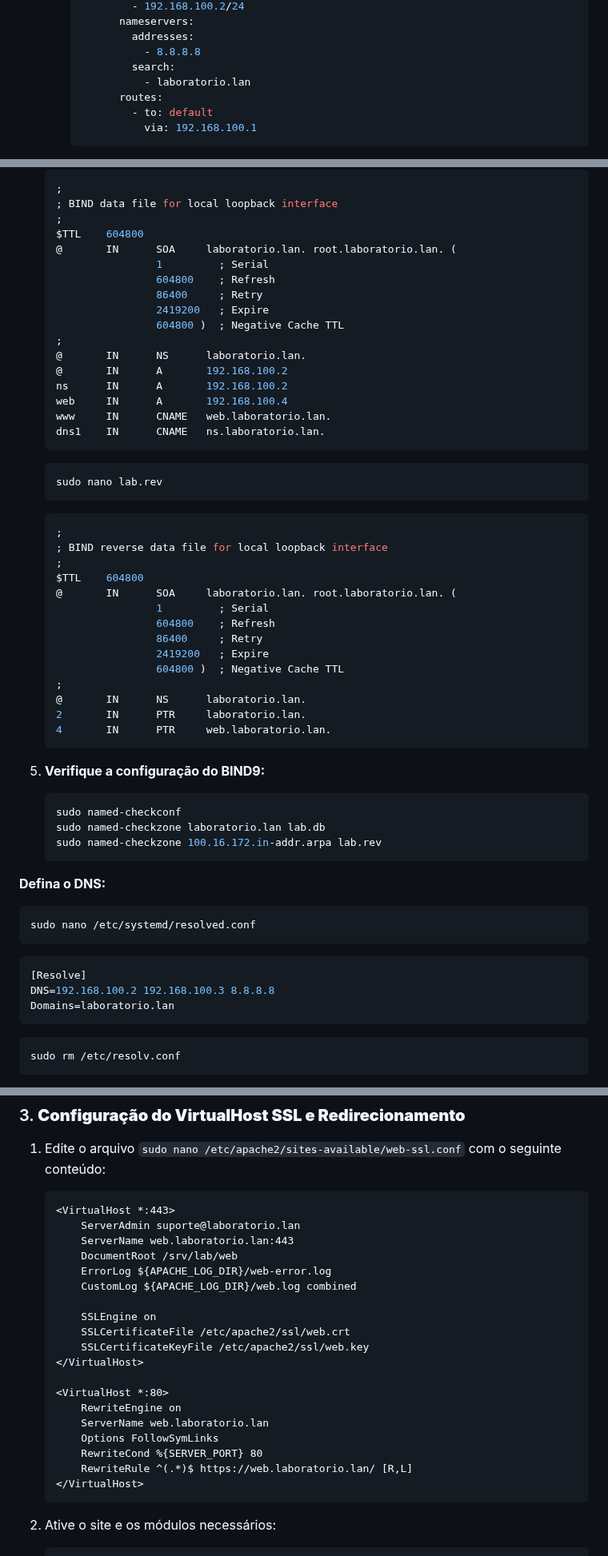
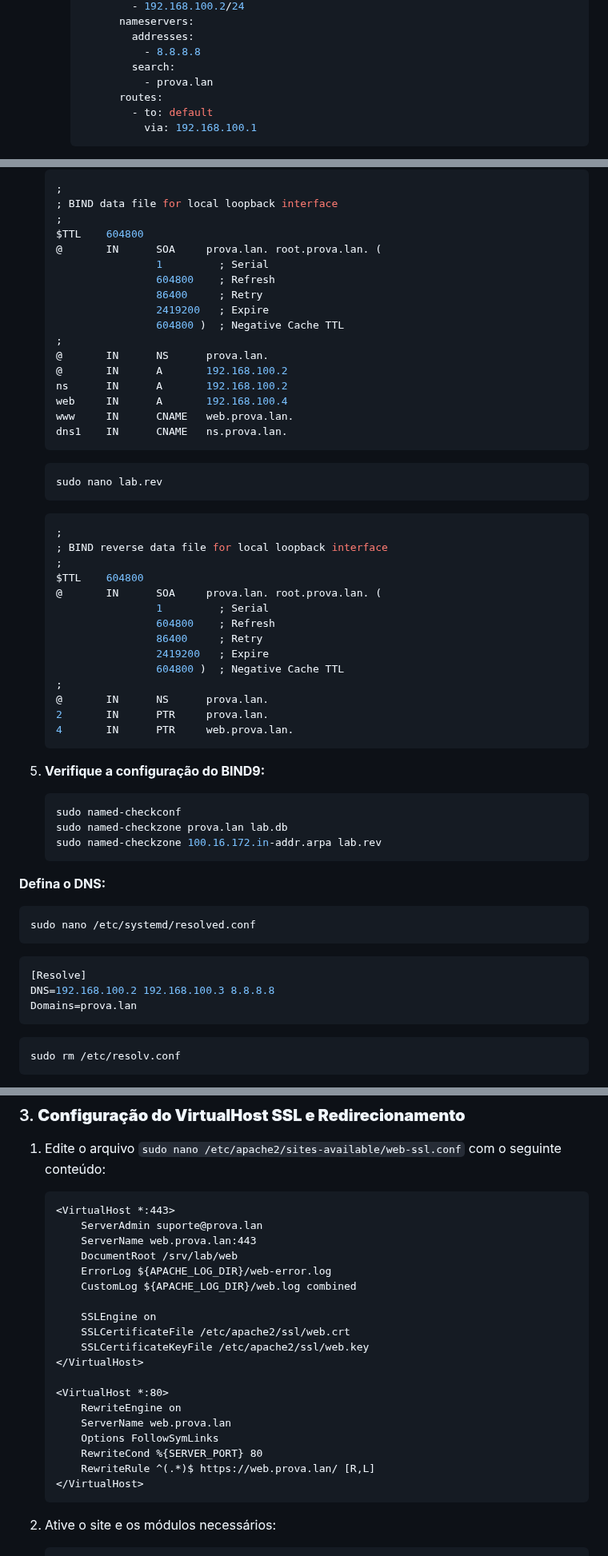
Before and after one commit to KaueRian/ADS, a Markdown page: REDES I/Guia.md, 3 parts joined by grey strips. Shown at 80% size. Rendered like a GitHub page.

````diff
--- a/REDES I/Guia.md
+++ b/REDES I/Guia.md
@@ -402,7 +402,7 @@ Caso haja erros ao iniciar uma VM utilizando o modo Host-Only, apague a configur
              addresses:
                - 8.8.8.8
              search:
-               - laboratorio.lan
+               - prova.lan
            routes:
              - to: default
                via: 192.168.100.1
@@ -469,19 +469,19 @@ Caso haja erros ao iniciar uma VM utilizando o modo Host-Only, apague a configur
    ; BIND data file for local loopback interface
    ;
    $TTL    604800
-   @       IN      SOA     laboratorio.lan. root.laboratorio.lan. (
+   @       IN      SOA     prova.lan. root.prova.lan. (
                    1         ; Serial
                    604800    ; Refresh
                    86400     ; Retry
                    2419200   ; Expire
                    604800 )  ; Negative Cache TTL
    ;
-   @       IN      NS      laboratorio.lan.
+   @       IN      NS      prova.lan.
    @       IN      A       192.168.100.2
    ns      IN      A       192.168.100.2
    web     IN      A       192.168.100.4
-   www     IN      CNAME   web.laboratorio.lan.
-   dns1    IN      CNAME   ns.laboratorio.lan.
+   www     IN      CNAME   web.prova.lan.
+   dns1    IN      CNAME   ns.prova.lan.
    ```
 
    ```bash
@@ -493,22 +493,22 @@ Caso haja erros ao iniciar uma VM utilizando o modo Host-Only, apague a configur
    ; BIND reverse data file for local loopback interface
    ;
    $TTL    604800
-   @       IN      SOA     laboratorio.lan. root.laboratorio.lan. (
+   @       IN      SOA     prova.lan. root.prova.lan. (
                    1         ; Serial
                    604800    ; Refresh
                    86400     ; Retry
                    2419200   ; Expire
                    604800 )  ; Negative Cache TTL
    ;
-   @       IN      NS      laboratorio.lan.
-   2       IN      PTR     laboratorio.lan.
-   4       IN      PTR     web.laboratorio.lan.
+   @       IN      NS      prova.lan.
+   2       IN      PTR     prova.lan.
+   4       IN      PTR     web.prova.lan.
    ```
 
 5. **Verifique a configuração do BIND9:**
    ```bash
    sudo named-checkconf
-   sudo named-checkzone laboratorio.lan lab.db
+   sudo named-checkzone prova.lan lab.db
    sudo named-checkzone 100.16.172.in-addr.arpa lab.rev
    ```
 
@@ -520,7 +520,7 @@ sudo nano /etc/systemd/resolved.conf
 ```bash
 [Resolve]
 DNS=192.168.100.2 192.168.100.3 8.8.8.8
-Domains=laboratorio.lan
+Domains=prova.lan
 ```
 ```bash
 sudo rm /etc/resolv.conf
@@ -908,8 +908,8 @@ sudo rm /etc/resolv.conf
 1. Edite o arquivo `sudo nano /etc/apache2/sites-available/web-ssl.conf` com o seguinte conteúdo:
    ```apache
    <VirtualHost *:443>
-       ServerAdmin suporte@laboratorio.lan
-       ServerName web.laboratorio.lan:443
+       ServerAdmin suporte@prova.lan
+       ServerName web.prova.lan:443
        DocumentRoot /srv/lab/web
        ErrorLog ${APACHE_LOG_DIR}/web-error.log
        CustomLog ${APACHE_LOG_DIR}/web.log combined
@@ -921,10 +921,10 @@ sudo rm /etc/resolv.conf
 
    <VirtualHost *:80>
        RewriteEngine on
-       ServerName web.laboratorio.lan
+       ServerName web.prova.lan
        Options FollowSymLinks
        RewriteCond %{SERVER_PORT} 80
-       RewriteRule ^(.*)$ https://web.laboratorio.lan/ [R,L]
+       RewriteRule ^(.*)$ https://web.prova.lan/ [R,L]
    </VirtualHost>
    ```
 
````
Also changed, not shown: other parts of REDES I/Guia.md (+30 -30 lines).
